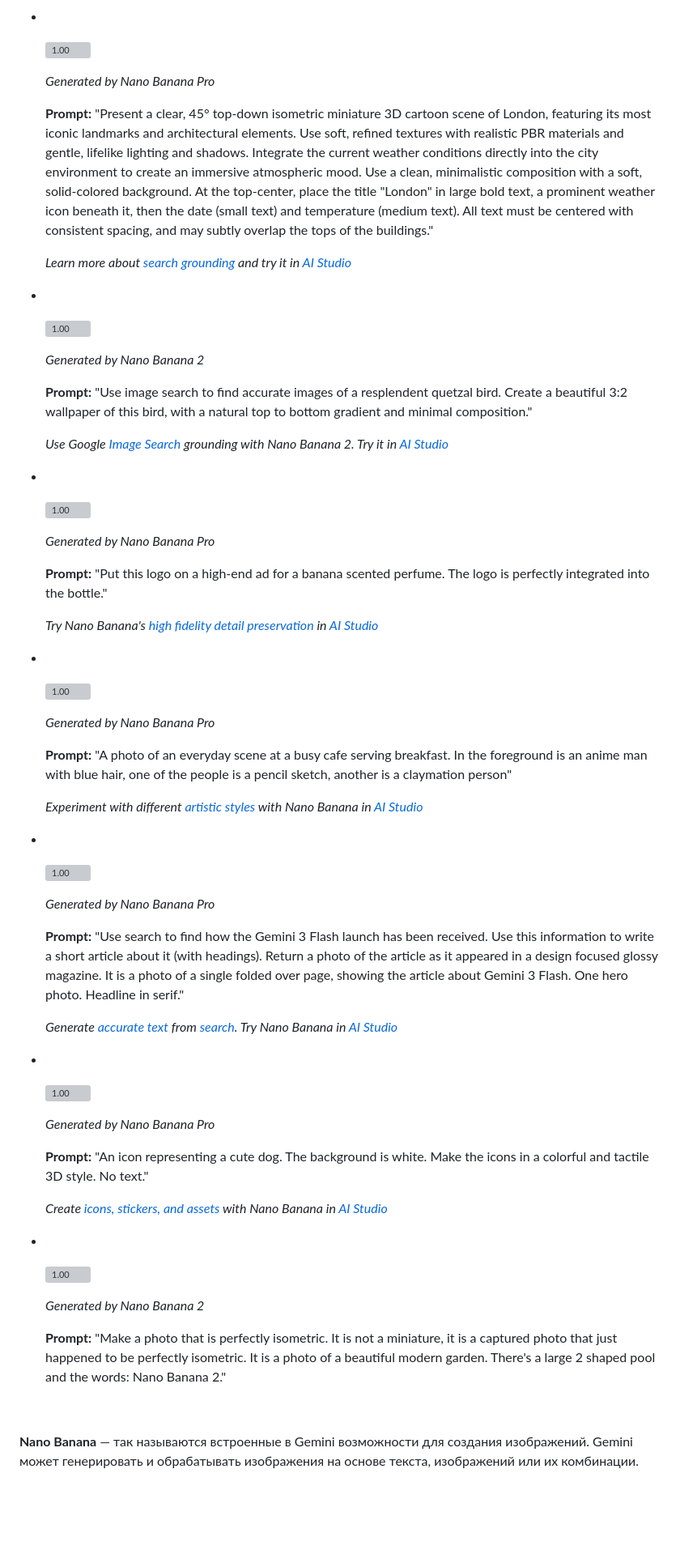
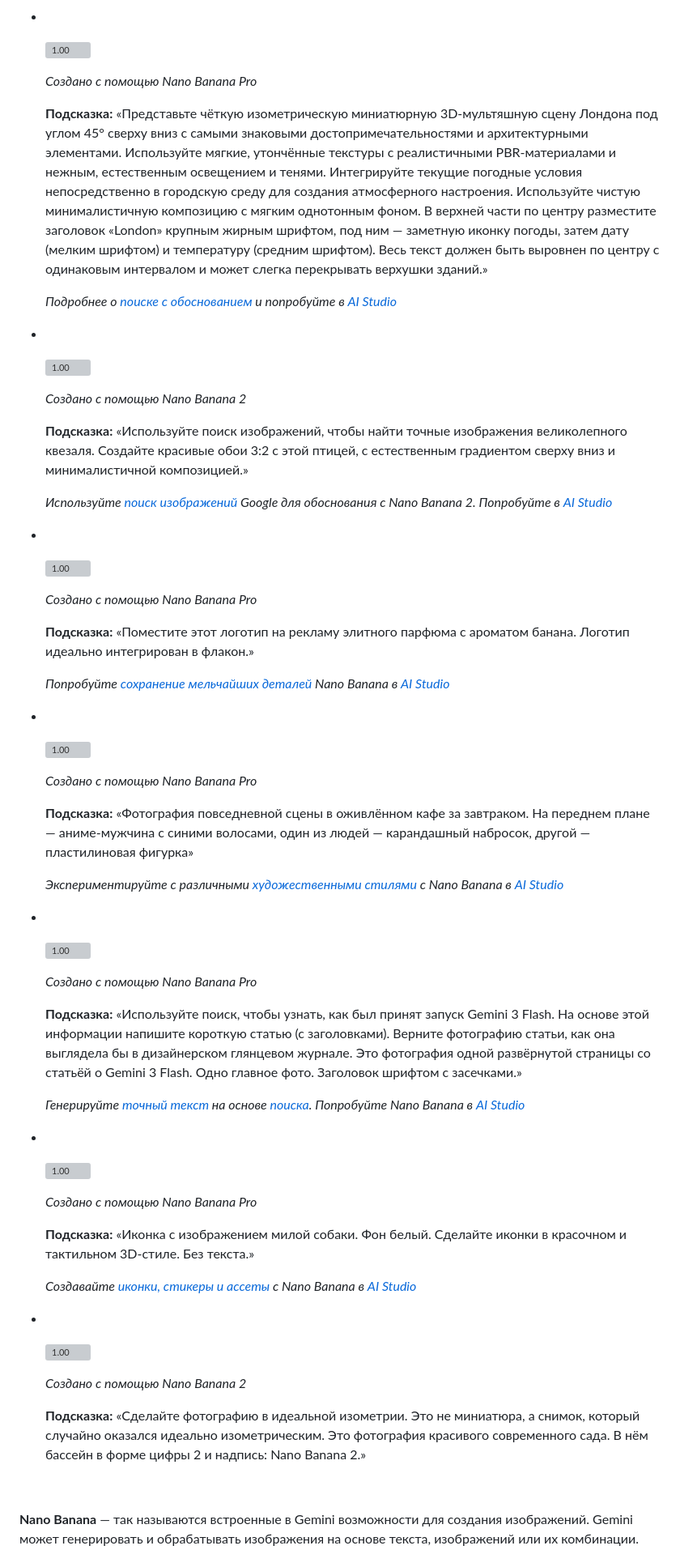
Before and after one commit to BrianIS8090/Edu, a Markdown page: lessons/ии_и_агенты-инструменты_ии-Генерация_изображения_в_нано_банано.md, the part around one of its changes. Shown at 81% size. GitHub-like rendering; blank space fills up the shorter version; grey boxes are pictures that could not be loaded.

Commit message:
перевод урока

```diff
--- a/lessons/ии_и_агенты-инструменты_ии-Генерация_изображения_в_нано_банано.md
+++ b/lessons/ии_и_агенты-инструменты_ии-Генерация_изображения_в_нано_банано.md
@@ -27,69 +27,69 @@ tags: [обучение, агенты, генерация изображени,
 
   ![1.00](https://storage.googleapis.com/generativeai-downloads/images/Nano%20Banana%20Pro%20outputs%20for%20docs/05-output.jpg "london")
 
-  *Generated by Nano Banana Pro*
+  *Создано с помощью Nano Banana Pro*
 
-  **Prompt:** "Present a clear, 45° top-down isometric miniature 3D cartoon scene of London, featuring its most iconic landmarks and architectural elements. Use soft, refined textures with realistic PBR materials and gentle, lifelike lighting and shadows. Integrate the current weather conditions directly into the city environment to create an immersive atmospheric mood. Use a clean, minimalistic composition with a soft, solid-colored background. At the top-center, place the title "London" in large bold text, a prominent weather icon beneath it, then the date (small text) and temperature (medium text). All text must be centered with consistent spacing, and may subtly overlap the tops of the buildings."
+  **Подсказка:** «Представьте чёткую изометрическую миниатюрную 3D-мультяшную сцену Лондона под углом 45° сверху вниз с самыми знаковыми достопримечательностями и архитектурными элементами. Используйте мягкие, утончённые текстуры с реалистичными PBR-материалами и нежным, естественным освещением и тенями. Интегрируйте текущие погодные условия непосредственно в городскую среду для создания атмосферного настроения. Используйте чистую минималистичную композицию с мягким однотонным фоном. В верхней части по центру разместите заголовок «London» крупным жирным шрифтом, под ним — заметную иконку погоды, затем дату (мелким шрифтом) и температуру (средним шрифтом). Весь текст должен быть выровнен по центру с одинаковым интервалом и может слегка перекрывать верхушки зданий.»
 
-  *Learn more about [search grounding](https://ai.google.dev/gemini-api/docs/image-generation#use-with-grounding) and try it in [AI Studio](https://aistudio.google.com/apps?features=chat_based_image_editing,search_grounding)*
+  *Подробнее о [поиске с обоснованием](https://ai.google.dev/gemini-api/docs/image-generation#use-with-grounding) и попробуйте в [AI Studio](https://aistudio.google.com/apps?features=chat_based_image_editing,search_grounding)*
 
 * <br />
 
   ![1.00](https://storage.googleapis.com/generativeai-downloads/images/quetzal.png "quetzal")
 
-  *Generated by Nano Banana 2*
+  *Создано с помощью Nano Banana 2*
 
-  **Prompt:** "Use image search to find accurate images of a resplendent quetzal bird. Create a beautiful 3:2 wallpaper of this bird, with a natural top to bottom gradient and minimal composition."
+  **Подсказка:** «Используйте поиск изображений, чтобы найти точные изображения великолепного квезаля. Создайте красивые обои 3:2 с этой птицей, с естественным градиентом сверху вниз и минималистичной композицией.»
 
-  *Use Google [Image Search](https://ai.google.dev/gemini-api/docs/image-generation#image-search) grounding with Nano Banana 2. Try it in [AI Studio](https://aistudio.google.com/apps?features=chat_based_image_editing,search_grounding)*
+  *Используйте [поиск изображений](https://ai.google.dev/gemini-api/docs/image-generation#image-search) Google для обоснования с Nano Banana 2. Попробуйте в [AI Studio](https://aistudio.google.com/apps?features=chat_based_image_editing,search_grounding)*
 
 * <br />
 
   ![1.00](https://storage.googleapis.com/generativeai-downloads/images/Nano%20Banana%20Pro%20outputs%20for%20docs/06.jpg "banana")
 
-  *Generated by Nano Banana Pro*
+  *Создано с помощью Nano Banana Pro*
 
-  **Prompt:** "Put this logo on a high-end ad for a banana scented perfume. The logo is perfectly integrated into the bottle."
+  **Подсказка:** «Поместите этот логотип на рекламу элитного парфюма с ароматом банана. Логотип идеально интегрирован в флакон.»
 
-  *Try Nano Banana's [high fidelity detail preservation](https://ai.google.dev/gemini-api/docs/image-generation#5_high-fidelity_detail_preservation) in [AI Studio](https://aistudio.google.com/apps?features=chat_based_image_editing)*
+  *Попробуйте [сохранение мельчайших деталей](https://ai.google.dev/gemini-api/docs/image-generation#5_high-fidelity_detail_preservation) Nano Banana в [AI Studio](https://aistudio.google.com/apps?features=chat_based_image_editing)*
 
 * <br />
 
   ![1.00](https://storage.googleapis.com/generativeai-downloads/images/Nano%20Banana%20Pro%20outputs%20for%20docs/02-a-photo-of-an-everyday-scene-at-a-busy-cafe-servin.jpg "cafe")
 
-  *Generated by Nano Banana Pro*
+  *Создано с помощью Nano Banana Pro*
 
-  **Prompt:** "A photo of an everyday scene at a busy cafe serving breakfast. In the foreground is an anime man with blue hair, one of the people is a pencil sketch, another is a claymation person"
+  **Подсказка:** «Фотография повседневной сцены в оживлённом кафе за завтраком. На переднем плане — аниме-мужчина с синими волосами, один из людей — карандашный набросок, другой — пластилиновая фигурка»
 
-  *Experiment with different [artistic styles](https://ai.google.dev/gemini-api/docs/image-generation#3_style_transfer) with Nano Banana in [AI Studio](https://aistudio.google.com/apps?features=chat_based_image_editing)*
+  *Экспериментируйте с различными [художественными стилями](https://ai.google.dev/gemini-api/docs/image-generation#3_style_transfer) с Nano Banana в [AI Studio](https://aistudio.google.com/apps?features=chat_based_image_editing)*
 
 * <br />
 
   ![1.00](https://storage.googleapis.com/generativeai-downloads/images/Nano%20Banana%20Pro%20outputs%20for%20docs/10-use-search-to-find-how-the-gemini-3-flash-launch-h.jpg "article")
 
-  *Generated by Nano Banana Pro*
+  *Создано с помощью Nano Banana Pro*
 
-  **Prompt:** "Use search to find how the Gemini 3 Flash launch has been received. Use this information to write a short article about it (with headings). Return a photo of the article as it appeared in a design focused glossy magazine. It is a photo of a single folded over page, showing the article about Gemini 3 Flash. One hero photo. Headline in serif."
+  **Подсказка:** «Используйте поиск, чтобы узнать, как был принят запуск Gemini 3 Flash. На основе этой информации напишите короткую статью (с заголовками). Верните фотографию статьи, как она выглядела бы в дизайнерском глянцевом журнале. Это фотография одной развёрнутой страницы со статьёй о Gemini 3 Flash. Одно главное фото. Заголовок шрифтом с засечками.»
 
-  *Generate [accurate text](https://ai.google.dev/gemini-api/docs/image-generation#3_accurate_text_in_images) from [search](https://ai.google.dev/gemini-api/docs/image-generation#use-with-grounding). Try Nano Banana in [AI Studio](https://aistudio.google.com/apps?features=chat_based_image_editing,search_grounding)*
+  *Генерируйте [точный текст](https://ai.google.dev/gemini-api/docs/image-generation#3_accurate_text_in_images) на основе [поиска](https://ai.google.dev/gemini-api/docs/image-generation#use-with-grounding). Попробуйте Nano Banana в [AI Studio](https://aistudio.google.com/apps?features=chat_based_image_editing,search_grounding)*
 
 * <br />
 
   ![1.00](https://storage.googleapis.com/generativeai-downloads/images/Nano%20Banana%20Pro%20outputs%20for%20docs/01-an-icon-representing-a-cute-dog-the-background-is-.jpg "dog")
 
-  *Generated by Nano Banana Pro*
+  *Создано с помощью Nano Banana Pro*
 
-  **Prompt:** "An icon representing a cute dog. The background is white. Make the icons in a colorful and tactile 3D style. No text."
+  **Подсказка:** «Иконка с изображением милой собаки. Фон белый. Сделайте иконки в красочном и тактильном 3D-стиле. Без текста.»
 
-  *Create [icons, stickers, and assets](https://ai.google.dev/gemini-api/docs/image-generation#2_stylized_illustrations_stickers) with Nano Banana in [AI Studio](https://aistudio.google.com/apps?features=chat_based_image_editing,search_grounding)*
+  *Создавайте [иконки, стикеры и ассеты](https://ai.google.dev/gemini-api/docs/image-generation#2_stylized_illustrations_stickers) с Nano Banana в [AI Studio](https://aistudio.google.com/apps?features=chat_based_image_editing,search_grounding)*
 
 * <br />
 
   ![1.00](https://storage.googleapis.com/generativeai-downloads/images/isometric-pool.jpg "isometric")
 
-  *Generated by Nano Banana 2*
+  *Создано с помощью Nano Banana 2*
 
-  **Prompt:** "Make a photo that is perfectly isometric. It is not a miniature, it is a captured photo that just happened to be perfectly isometric. It is a photo of a beautiful modern garden. There's a large 2 shaped pool and the words: Nano Banana 2."
+  **Подсказка:** «Сделайте фотографию в идеальной изометрии. Это не миниатюра, а снимок, который случайно оказался идеально изометрическим. Это фотография красивого современного сада. В нём бассейн в форме цифры 2 и надпись: Nano Banana 2.»
 
   <br />
 
```
Also changed, not shown: other parts of lessons/ии_и_агенты-инструменты_ии-Генерация_изображения_в_нано_банано.md (+10 -10 lines).
